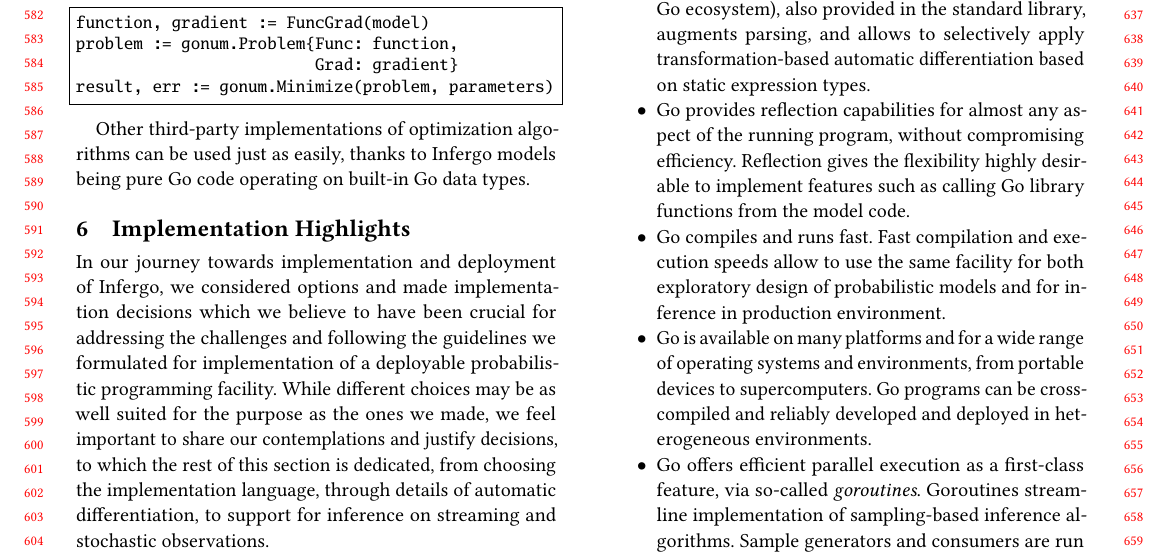
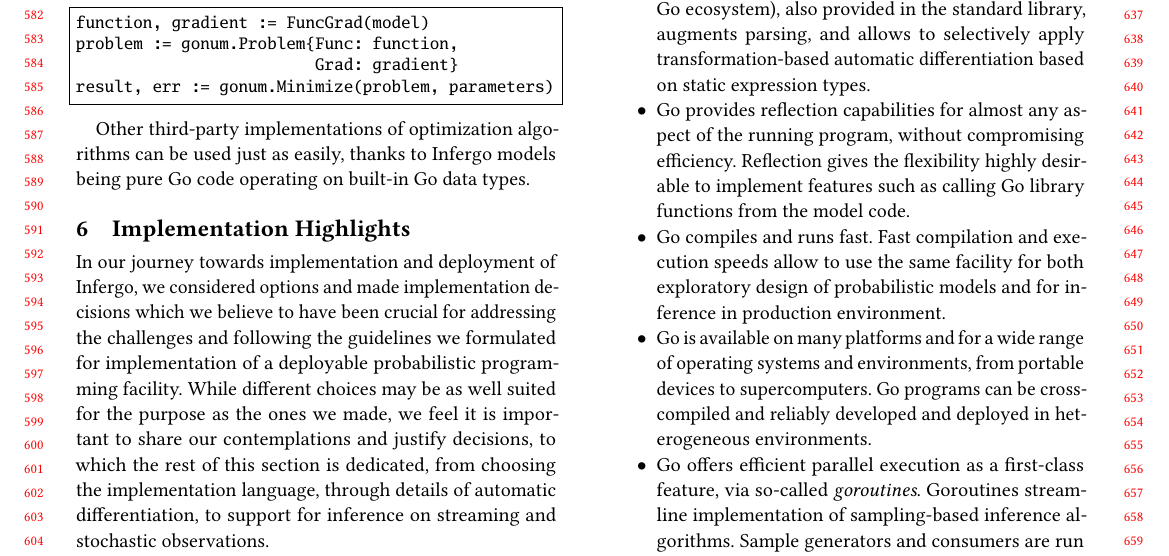
Before and after one commit to infergo-ml/gogp-paper, a LaTeX paper (paper/paper.tex): part of page 6 of 15, cut so that both start at the same text. Compiled offline with pdfLaTeX.

Commit message:
convinced

```diff
--- a/paper/paper.tex
+++ b/paper/paper.tex
@@ -1141,11 +1141,11 @@ believe to have been crucial for addressing the challenges and
 following the guidelines we formulated for implementation of a
 deployable probabilistic programming facility. While different
 choices may be as well suited for the purpose as the ones we
-made, we feel important to share our contemplations and justify
-decisions, to which the rest of this section is dedicated, from
-choosing the implementation language, through details of
-automatic differentiation, to support for inference on streaming
-and stochastic observations.
+made, we feel it is important to share our contemplations and
+justify decisions, to which the rest of this section is
+dedicated, from choosing the implementation language, through
+details of automatic differentiation, to support for inference
+on streaming and stochastic observations.
 
 \subsection{Choice of Programming Language}
 
```
